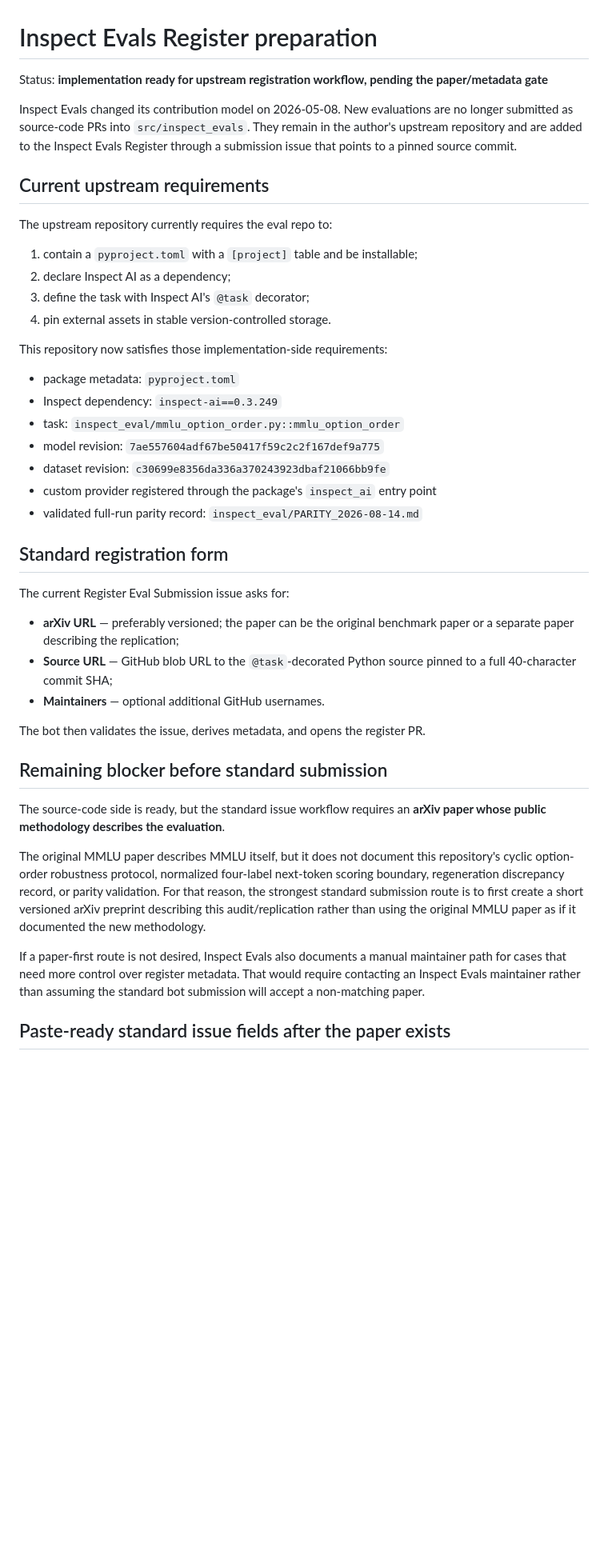
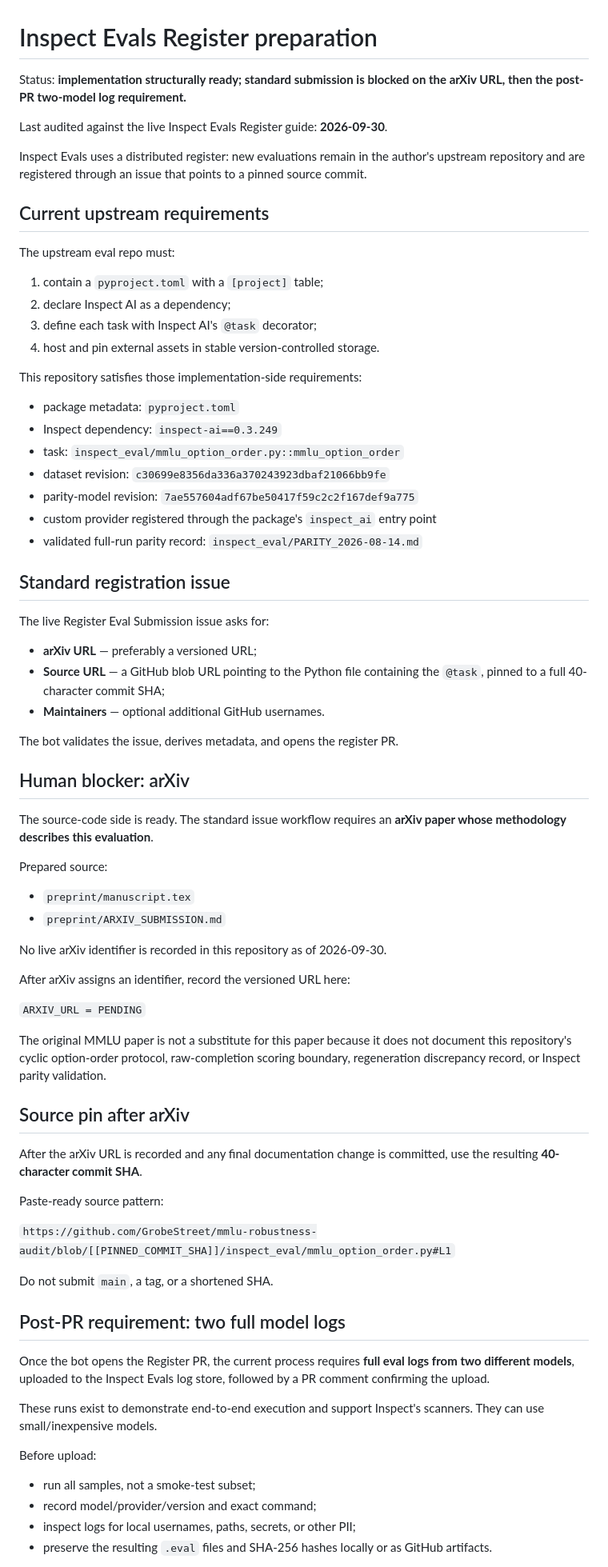
Before and after one commit to GrobeStreet/mmlu-robustness-audit, a Markdown page: inspect_eval/INSPECT_EVALS_REGISTER_PREP.md, the part around one of its changes. Shown at 80% size. GitHub-like rendering; blank space fills up the shorter version.

Commit message:
Update Inspect Register handoff to current submission requirements

```diff
--- a/inspect_eval/INSPECT_EVALS_REGISTER_PREP.md
+++ b/inspect_eval/INSPECT_EVALS_REGISTER_PREP.md
@@ -1,44 +1,77 @@
 # Inspect Evals Register preparation
 
-Status: **implementation ready for upstream registration workflow, pending the paper/metadata gate**
+Status: **implementation structurally ready; standard submission is blocked on the arXiv URL, then the post-PR two-model log requirement.**
 
-Inspect Evals changed its contribution model on 2026-05-08. New evaluations are no longer submitted as source-code PRs into `src/inspect_evals`. They remain in the author's upstream repository and are added to the Inspect Evals Register through a submission issue that points to a pinned source commit.
+Last audited against the live Inspect Evals Register guide: **2026-09-30**.
+
+Inspect Evals uses a distributed register: new evaluations remain in the author's upstream repository and are registered through an issue that points to a pinned source commit.
 
 ## Current upstream requirements
 
-The upstream repository currently requires the eval repo to:
+The upstream eval repo must:
 
-1. contain a `pyproject.toml` with a `[project]` table and be installable;
+1. contain a `pyproject.toml` with a `[project]` table;
 2. declare Inspect AI as a dependency;
-3. define the task with Inspect AI's `@task` decorator;
-4. pin external assets in stable version-controlled storage.
+3. define each task with Inspect AI's `@task` decorator;
+4. host and pin external assets in stable version-controlled storage.
 
-This repository now satisfies those implementation-side requirements:
+This repository satisfies those implementation-side requirements:
 
 - package metadata: `pyproject.toml`
 - Inspect dependency: `inspect-ai==0.3.249`
 - task: `inspect_eval/mmlu_option_order.py::mmlu_option_order`
-- model revision: `7ae557604adf67be50417f59c2c2f167def9a775`
 - dataset revision: `c30699e8356da336a370243923dbaf21066bb9fe`
+- parity-model revision: `7ae557604adf67be50417f59c2c2f167def9a775`
 - custom provider registered through the package's `inspect_ai` entry point
 - validated full-run parity record: `inspect_eval/PARITY_2026-08-14.md`
 
-## Standard registration form
+## Standard registration issue
 
-The current Register Eval Submission issue asks for:
+The live Register Eval Submission issue asks for:
 
-- **arXiv URL** — preferably versioned; the paper can be the original benchmark paper or a separate paper describing the replication;
-- **Source URL** — GitHub blob URL to the `@task`-decorated Python source pinned to a full 40-character commit SHA;
+- **arXiv URL** — preferably a versioned URL;
+- **Source URL** — a GitHub blob URL pointing to the Python file containing the `@task`, pinned to a full 40-character commit SHA;
 - **Maintainers** — optional additional GitHub usernames.
 
-The bot then validates the issue, derives metadata, and opens the register PR.
+The bot validates the issue, derives metadata, and opens the register PR.
 
-## Remaining blocker before standard submission
+## Human blocker: arXiv
 
-The source-code side is ready, but the standard issue workflow requires an **arXiv paper whose public methodology describes the evaluation**.
+The source-code side is ready. The standard issue workflow requires an **arXiv paper whose methodology describes this evaluation**.
 
-The original MMLU paper describes MMLU itself, but it does not document this repository's cyclic option-order robustness protocol, normalized four-label next-token scoring boundary, regeneration discrepancy record, or parity validation. For that reason, the strongest standard submission route is to first create a short versioned arXiv preprint describing this audit/replication rather than using the original MMLU paper as if it documented the new methodology.
+Prepared source:
 
-If a paper-first route is not desired, Inspect Evals also documents a manual maintainer path for cases that need more control over register metadata. That would require contacting an Inspect Evals maintainer rather than assuming the standard bot submission will accept a non-matching paper.
+- `preprint/manuscript.tex`
+- `preprint/ARXIV_SUBMISSION.md`
 
-## Paste-ready standard issue fields after the paper exists
+No live arXiv identifier is recorded in this repository as of 2026-09-30.
+
+After arXiv assigns an identifier, record the versioned URL here:
+
+`ARXIV_URL = PENDING`
+
+The original MMLU paper is not a substitute for this paper because it does not document this repository's cyclic option-order protocol, raw-completion scoring boundary, regeneration discrepancy record, or Inspect parity validation.
+
+## Source pin after arXiv
+
+After the arXiv URL is recorded and any final documentation change is committed, use the resulting **40-character commit SHA**.
+
+Paste-ready source pattern:
+
+`https://github.com/GrobeStreet/mmlu-robustness-audit/blob/[[PINNED_COMMIT_SHA]]/inspect_eval/mmlu_option_order.py#L1`
+
+Do not submit `main`, a tag, or a shortened SHA.
+
+## Post-PR requirement: two full model logs
+
+Once the bot opens the Register PR, the current process requires **full eval logs from two different models**, uploaded to the Inspect Evals log store, followed by a PR comment confirming the upload.
+
+These runs exist to demonstrate end-to-end execution and support Inspect's scanners. They can use small/inexpensive models.
+
+Before upload:
+
+- run all samples, not a smoke-test subset;
+- record model/provider/version and exact command;
+- inspect logs for local usernames, paths, secrets, or other PII;
+- preserve the resulting `.eval` files and SHA-256 hashes locally or as GitHub artifacts.
+
```
Also changed, not shown: other parts of inspect_eval/INSPECT_EVALS_REGISTER_PREP.md (+27 -17 lines).
